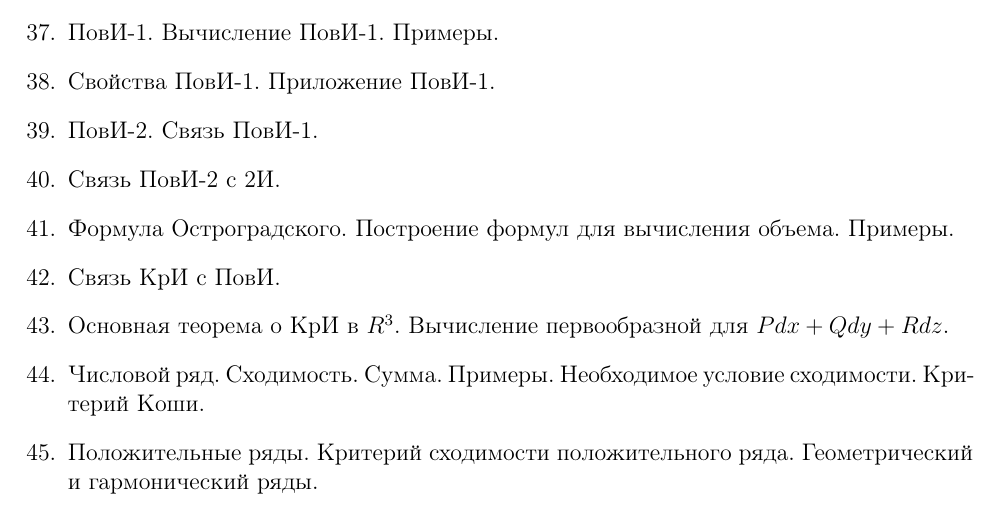
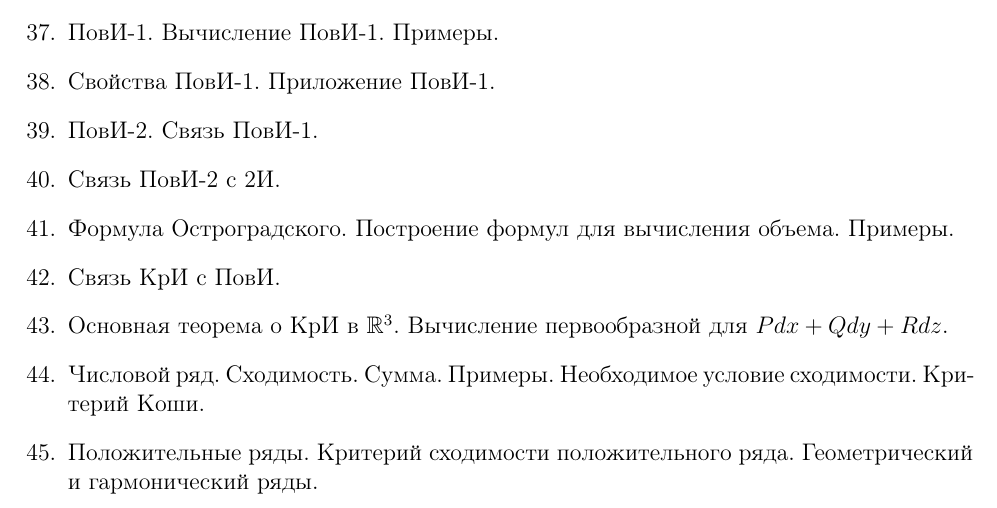
Before and after one commit to alex65536/bulatov-lectures, a LaTeX document (tex/questions.tex): part of page 2 of 3, cut so that both start at the same text. Compiled offline with pdfLaTeX.

Commit message:
Minor fixes

```diff
--- a/tex/questions.tex
+++ b/tex/questions.tex
@@ -63,7 +63,7 @@
   \item Формула Остроградского. Построение формул для вычисления объема.
   Примеры.
   \item Связь КрИ с ПовИ.
-  \item Основная теорема о КрИ в $R^3$. Вычисление первообразной для
+  \item Основная теорема о КрИ в $\R^3$. Вычисление первообразной для
   $Pdx+Qdy+Rdz$.
   \item Числовой ряд. Сходимость. Сумма. Примеры. Необходимое условие
   сходимости. Критерий Коши.
```
Also changed, not shown: 1 other file.
